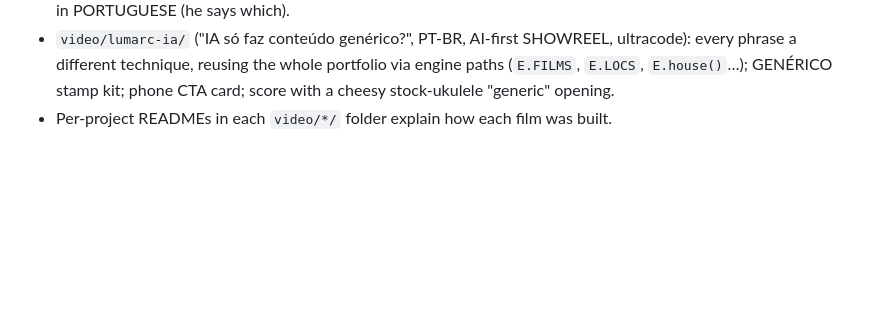
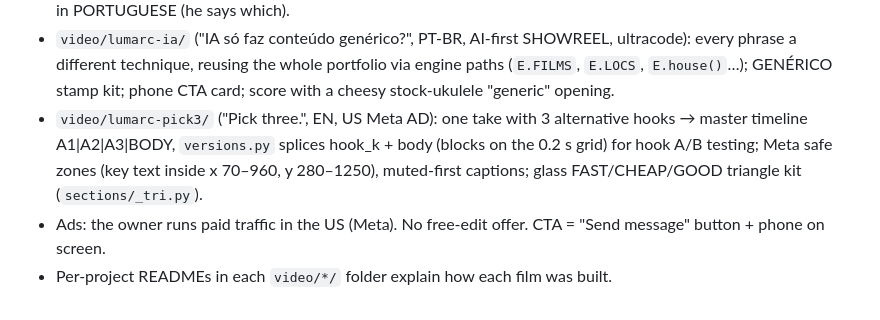
Before and after one commit to arcaniumia-hub/arcanium-hub, a Markdown page: CLAUDE.md, the part around the change. Rendered like a GitHub page; blank space fills up the shorter version.

```diff
--- a/CLAUDE.md
+++ b/CLAUDE.md
@@ -62,4 +62,8 @@ Talk to the owner in **Portuguese**, concise and practical. Videos/copy for the
 - `video/lumarc-ia/` ("IA só faz conteúdo genérico?", PT-BR, AI-first SHOWREEL, ultracode): every phrase a different
   technique, reusing the whole portfolio via engine paths (`E.FILMS`, `E.LOCS`, `E.house()`…); GENÉRICO stamp kit;
   phone CTA card; score with a cheesy stock-ukulele "generic" opening.
+- `video/lumarc-pick3/` ("Pick three.", EN, US Meta AD): one take with 3 alternative hooks → master timeline A1|A2|A3|BODY,
+  `versions.py` splices hook_k + body (blocks on the 0.2 s grid) for hook A/B testing; Meta safe zones (key text inside
+  x 70–960, y 280–1250), muted-first captions; glass FAST/CHEAP/GOOD triangle kit (`sections/_tri.py`).
+- Ads: the owner runs paid traffic in the US (Meta). No free-edit offer. CTA = "Send message" button + phone on screen.
 - Per-project READMEs in each `video/*/` folder explain how each film was built.
```
Also changed, not shown: video/lumarc-pick3/README.md (added, +22 -0 lines).
